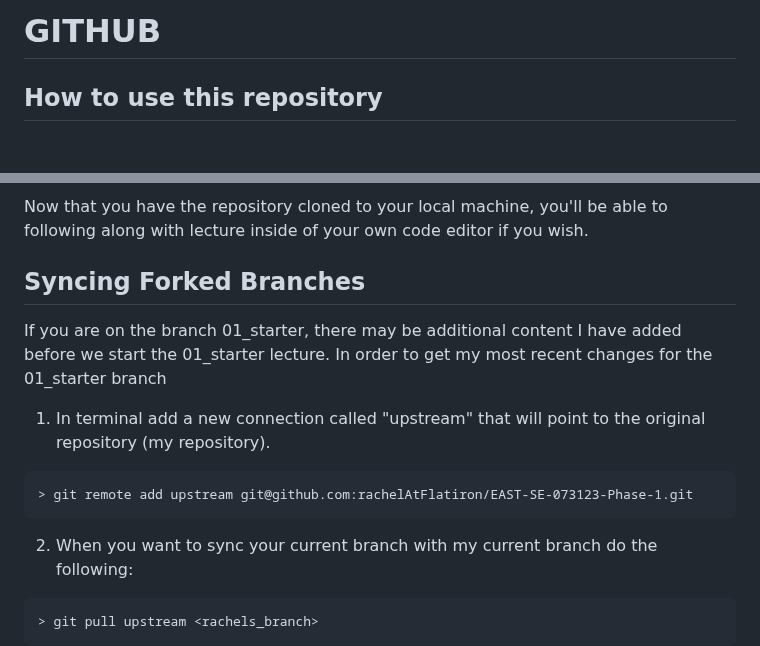
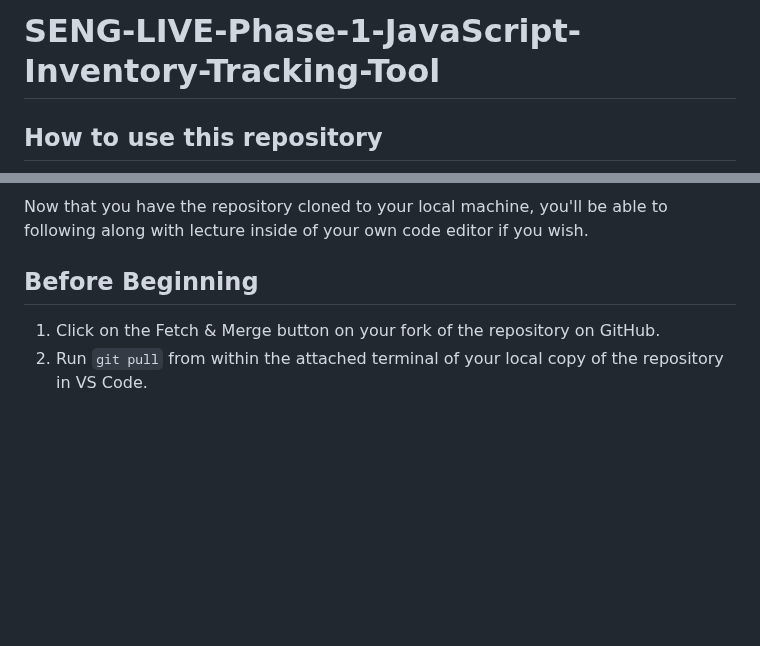
Before and after one commit to winterwithouther/EAST-SE-073123-Phase-1, a Markdown page: GIT.md, 2 parts joined by grey strips. Rendered like a GitHub page; blank space fills up the shorter version.

Commit message:
changed GIT.md back to original

````diff
--- a/GIT.md
+++ b/GIT.md
@@ -1,4 +1,4 @@
-# GITHUB
+# SENG-LIVE-Phase-1-JavaScript-Inventory-Tracking-Tool
 
 ## How to use this repository
 
@@ -43,15 +43,8 @@ To do this there are a two main tasks we'll want to complete.
 
 Now that you have the repository cloned to your local machine, you'll be able to following along with lecture inside of your own code editor if you wish.
 
-## Syncing Forked Branches
+## Before Beginning
 
-If you are on the branch 01_starter, there may be additional content I have added before we start the 01_starter lecture.  In order to get my most recent changes for the 01_starter branch
-1. In terminal add a new connection called "upstream" that will point to the original repository (my repository).
-```
-> git remote add upstream git@github.com:rachelAtFlatiron/EAST-SE-073123-Phase-1.git
-```
-2. When you want to sync your current branch with my current branch do the following:
-```
-> git pull upstream <rachels_branch>
-```
+1. Click on the Fetch & Merge button on your fork of the repository on GitHub.
+2. Run `git pull` from within the attached terminal of your local copy of the repository in VS Code.
 
````
Also changed, not shown: other parts of GIT.md (+1 -29 lines).
